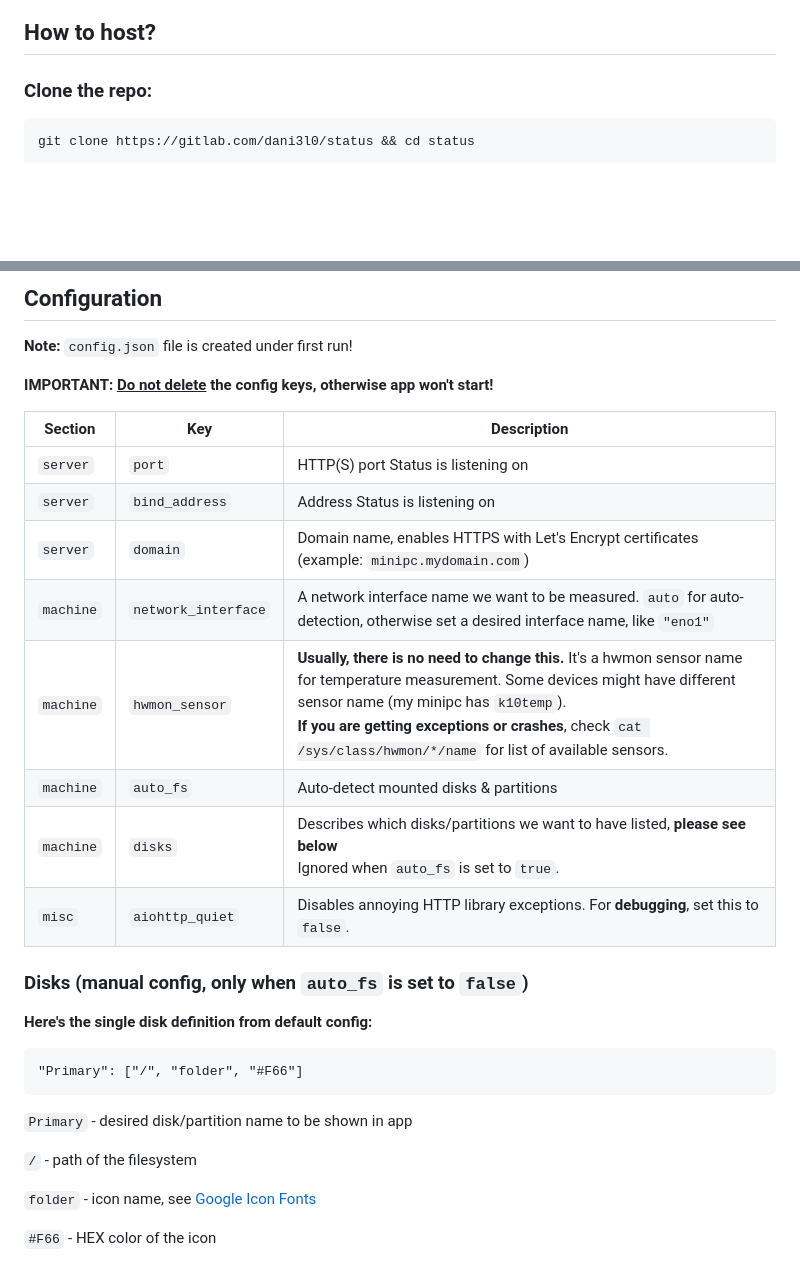
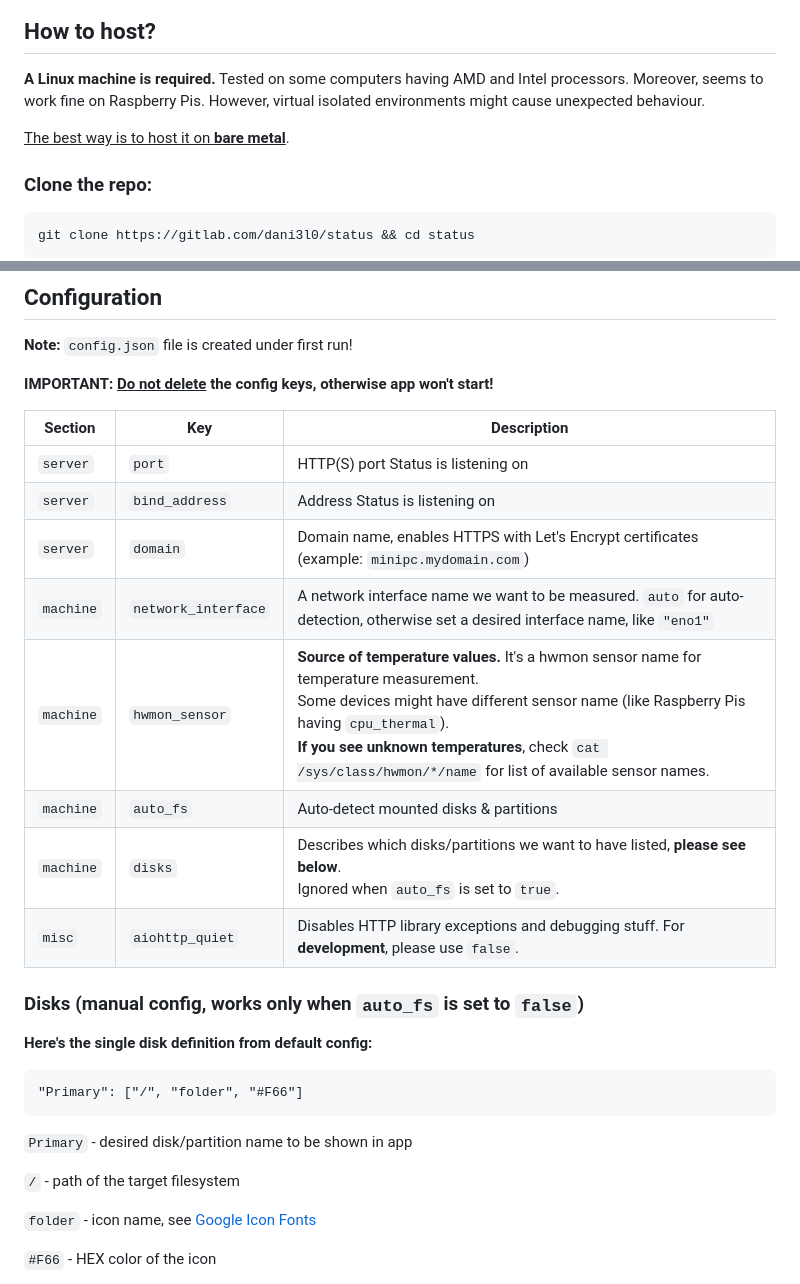
Before and after one commit to dani3l0/Status, a Markdown page: README.md, 2 parts joined by grey strips. Rendered like a GitHub page; blank space fills up the shorter version.

Commit message:
README: bring screenshots and some improvements

```diff
--- a/README.md
+++ b/README.md
@@ -10,5 +17,12 @@ It utilizes virtual file systems (/proc, /sys) for resource measurements, for ma
 
 ## How to host?
+
+**A Linux machine is required.**
+Tested on some computers having AMD and Intel processors.
+Moreover, seems to work fine on Raspberry Pis.
+However, virtual isolated environments might cause unexpected behaviour.
+
+<u>The best way is to host it on **bare metal**</u>.
 
 ### Clone the repo:
 
@@ -37,19 +51,19 @@ python3 status.py
 
 **IMPORTANT: <u>Do not delete</u> the config keys, otherwise app won't start!**
 
-| Section   | Key                 | Description                                                                                                                                                                                                                                                                                      |
-|-----------|---------------------|--------------------------------------------------------------------------------------------------------------------------------------------------------------------------------------------------------------------------------------------------------------------------------------------------|
-| `server`  | `port`              | HTTP(S) port Status is listening on                                                                                                                                                                                                                                                              |
-| `server`  | `bind_address`      | Address Status is listening on                                                                                                                                                                                                                                                                   |
-| `server`  | `domain`            | Domain name, enables HTTPS with Let's Encrypt certificates (example: `minipc.mydomain.com`)                                                                                                                                                                                                      |
-| `machine` | `network_interface` | A network interface name we want to be measured. `auto` for auto-detection, otherwise set a desired interface name, like `"eno1"`                                                                                                                                                                |
-| `machine` | `hwmon_sensor`      | **Usually, there is no need to change this.** It's a hwmon sensor name for temperature measurement. Some devices might have different sensor name (my minipc has `k10temp`).<br>**If you are getting exceptions or crashes**, check `cat /sys/class/hwmon/*/name` for list of available sensors. |
-| `machine` | `auto_fs`           | Auto-detect mounted disks & partitions                                                                                                                                                                                                                                                           |
-| `machine` | `disks`             | Describes which disks/partitions we want to have listed, **please see below**<br>Ignored when `auto_fs` is set to `true`.                                                                                                                                                                        |
-| `misc`    | `aiohttp_quiet`     | Disables annoying HTTP library exceptions. For **debugging**, set this to `false`.                                                                                                                                                                                                               |
+| Section   | Key                 | Description                                                                                                                                                                                                                                                                                         |
+|-----------|---------------------|-----------------------------------------------------------------------------------------------------------------------------------------------------------------------------------------------------------------------------------------------------------------------------------------------------|
+| `server`  | `port`              | HTTP(S) port Status is listening on                                                                                                                                                                                                                                                                 |
+| `server`  | `bind_address`      | Address Status is listening on                                                                                                                                                                                                                                                                      |
+| `server`  | `domain`            | Domain name, enables HTTPS with Let's Encrypt certificates (example: `minipc.mydomain.com`)                                                                                                                                                                                                         |
+| `machine` | `network_interface` | A network interface name we want to be measured. `auto` for auto-detection, otherwise set a desired interface name, like `"eno1"`                                                                                                                                                                   |
+| `machine` | `hwmon_sensor`      | **Source of temperature values.** It's a hwmon sensor name for temperature measurement.<br>Some devices might have different sensor name (like Raspberry Pis having `cpu_thermal`).<br>**If you see unknown temperatures**, check `cat /sys/class/hwmon/*/name` for list of available sensor names. |
+| `machine` | `auto_fs`           | Auto-detect mounted disks & partitions                                                                                                                                                                                                                                                              |
+| `machine` | `disks`             | Describes which disks/partitions we want to have listed, **please see below**.<br>Ignored when `auto_fs` is set to `true`.                                                                                                                                                                          |
+| `misc`    | `aiohttp_quiet`     | Disables HTTP library exceptions and debugging stuff. For **development**, please use `false`.                                                                                                                                                                                                      |
 
 
-### Disks (manual config, only when `auto_fs` is set to `false`)
+### Disks (manual config, works only when `auto_fs` is set to `false`)
 
 **Here's the single disk definition from default config:**
 
@@ -59,7 +73,7 @@ python3 status.py
 
 `Primary` - desired disk/partition name to be shown in app
 
-`/` - path of the filesystem
+`/` - path of the target filesystem
 
 `folder` - icon name, see [Google Icon Fonts](https://fonts.google.com/icons)
 
```
Also changed, not shown: other parts of README.md (+7 -0 lines).
